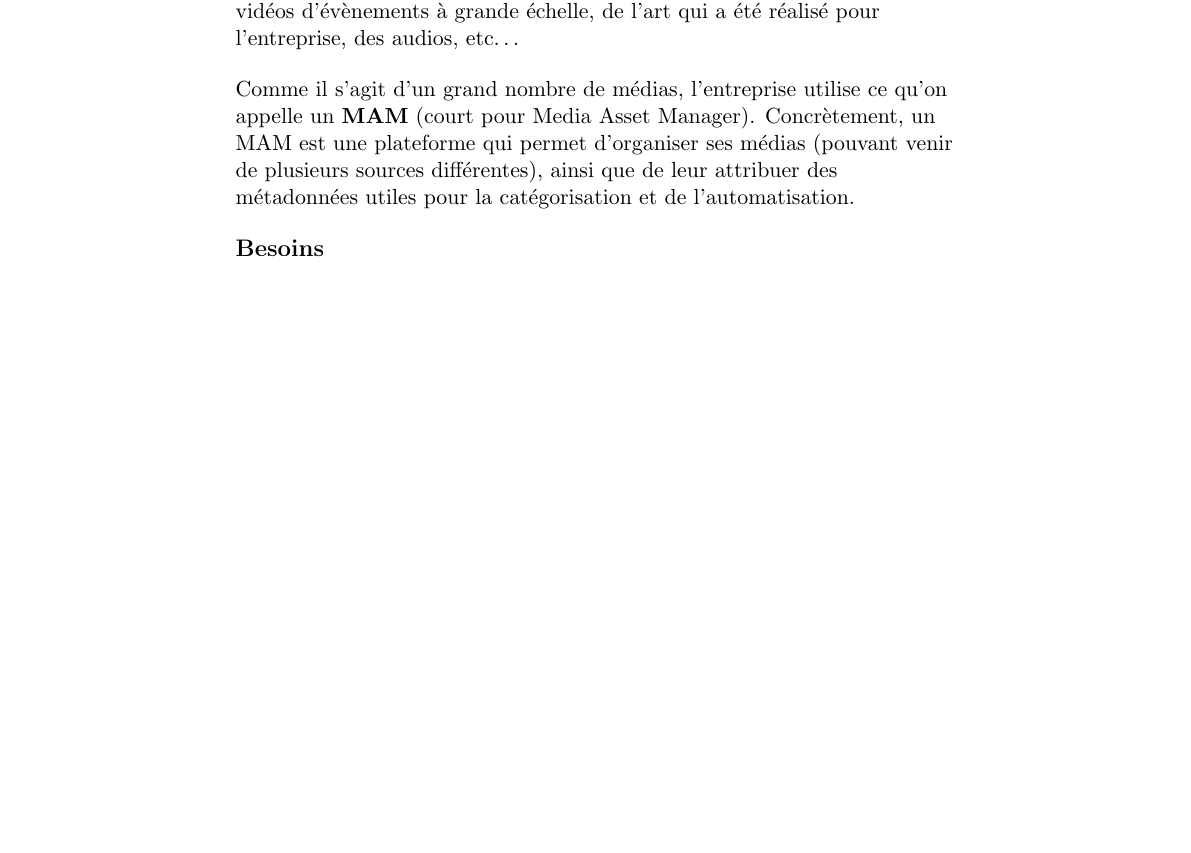
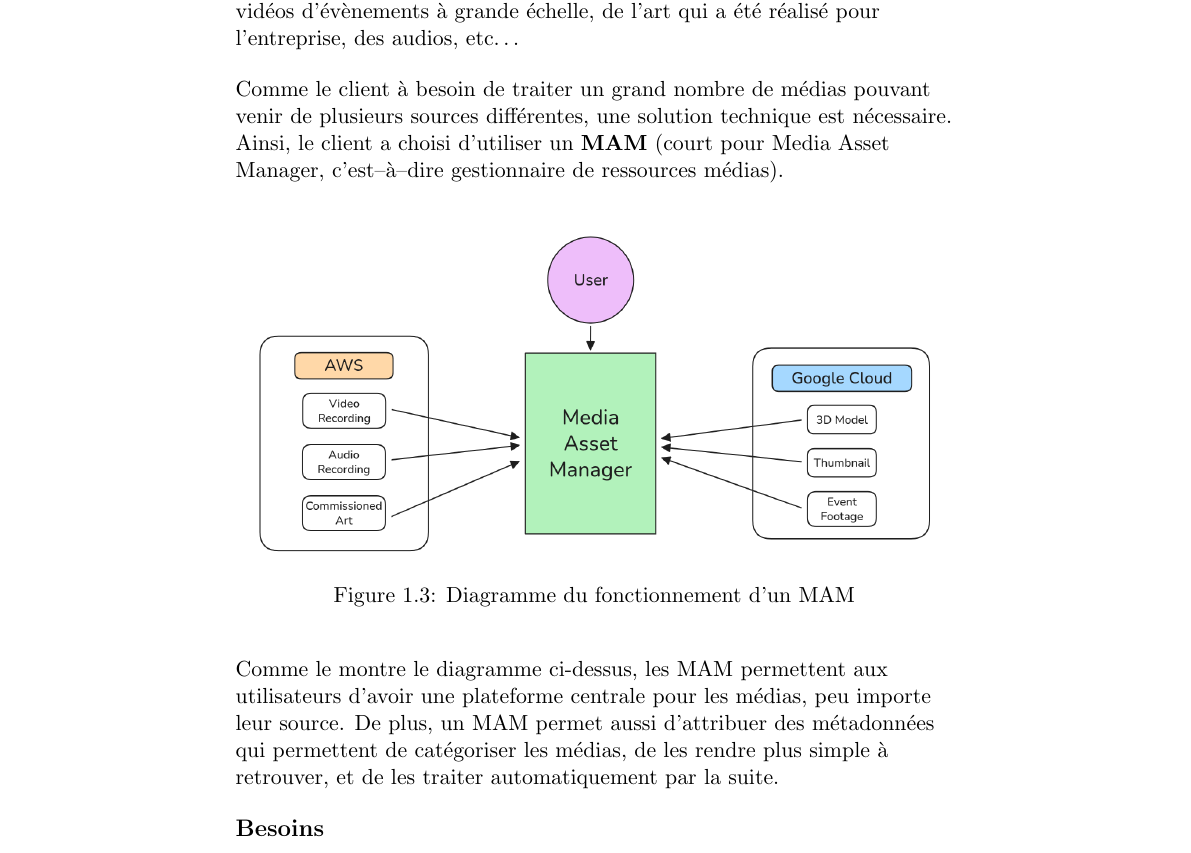
Before and after one commit to Bard-Gaming/epitech-second-year-internship-report, a LaTeX document (src/internship_report.tex, which reads src/context.tex): part of page 7 of 7, cut so that both start at the same text, the shorter picture padded with empty space. Compiled offline with pdfLaTeX.

Commit message:
feat(context): write up section on mams

```diff
--- a/src/context.tex
+++ b/src/context.tex
@@ -119,12 +119,28 @@
 \end{flushleft}
 
 \begin{flushleft}
-  Comme il s'agit d'un grand nombre de médias, l'entreprise
-  utilise ce qu'on appelle un \textbf{MAM} (court pour
-  Media Asset Manager). Concrètement, un MAM est une plateforme
-  qui permet d'organiser ses médias (pouvant venir de plusieurs
-  sources différentes), ainsi que de leur attribuer des métadonnées
-  utiles pour la catégorisation et de l'automatisation.
+  Comme le client à besoin de traiter un grand nombre de
+  médias pouvant venir de plusieurs sources différentes,
+  une solution technique est nécessaire. Ainsi, le client
+  a choisi d'utiliser un \textbf{MAM} (court pour Media
+  Asset Manager, \sccad{} gestionnaire de ressources
+  médias).
+\end{flushleft}
+
+\begin{figure}[h]
+  \centering
+  \includegraphics[width=12cm]{mam_diagram}
+  \caption{Diagramme du fonctionnement d'un MAM}
+\end{figure}
+
+\begin{flushleft}
+  Comme le montre le diagramme ci-dessus, les MAM
+  permettent aux utilisateurs d'avoir une plateforme
+  centrale pour les médias, peu importe leur source.
+  De plus, un MAM permet aussi d'attribuer des métadonnées
+  qui permettent de catégoriser les médias, de les rendre
+  plus simple à retrouver, et de les traiter automatiquement
+  par la suite.
 \end{flushleft}
 
 \subsection*{Besoins}
```
Also changed, not shown: internship_report.pdf.
